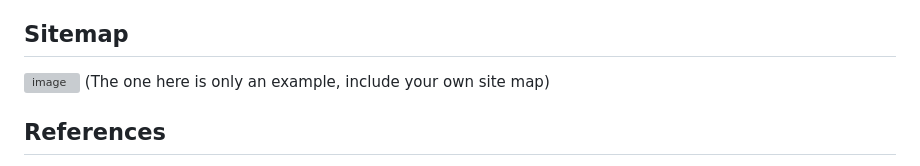
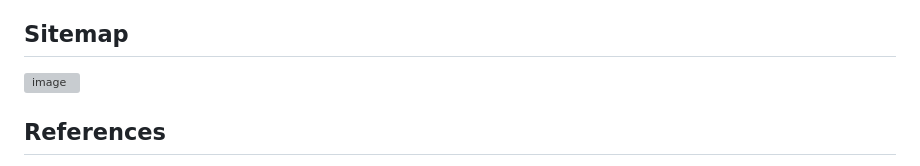
Before and after one commit to Lefiika/Lefika-s-WEDE-POE, a Markdown page: README.md, the part around the change. GitHub-like rendering; grey boxes are pictures that could not be loaded.

```diff
--- a/README.md
+++ b/README.md
@@ -63,7 +63,6 @@ I will spend the following weeks using JavaScript and CSS to finalise the websit
 ## Sitemap
 
 <img width="3164" height="1844" alt="image" src="https://github.com/user-attachments/assets/b853a5ca-86a9-4c4c-97a7-3bf9b49f036a" />
- (The one here is only an example, include your own site map)
 
 ## References
 
```
